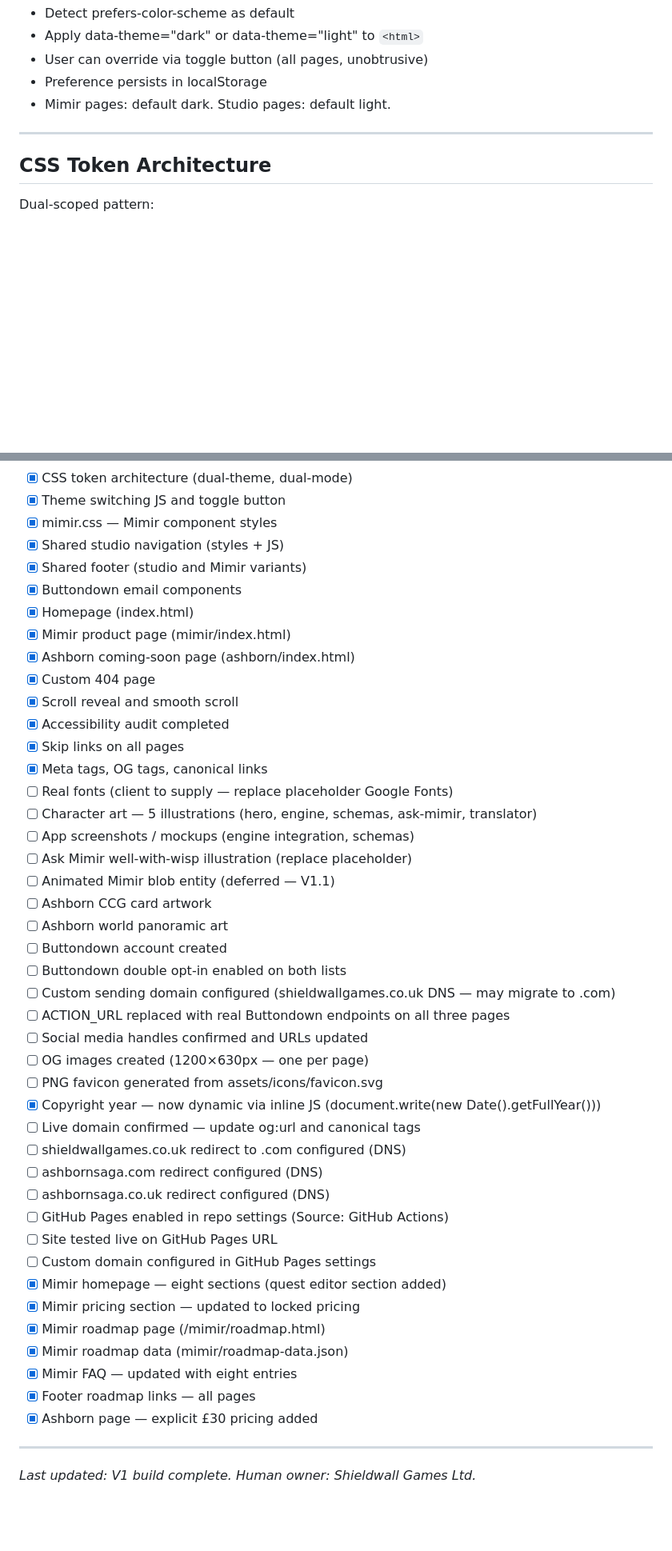
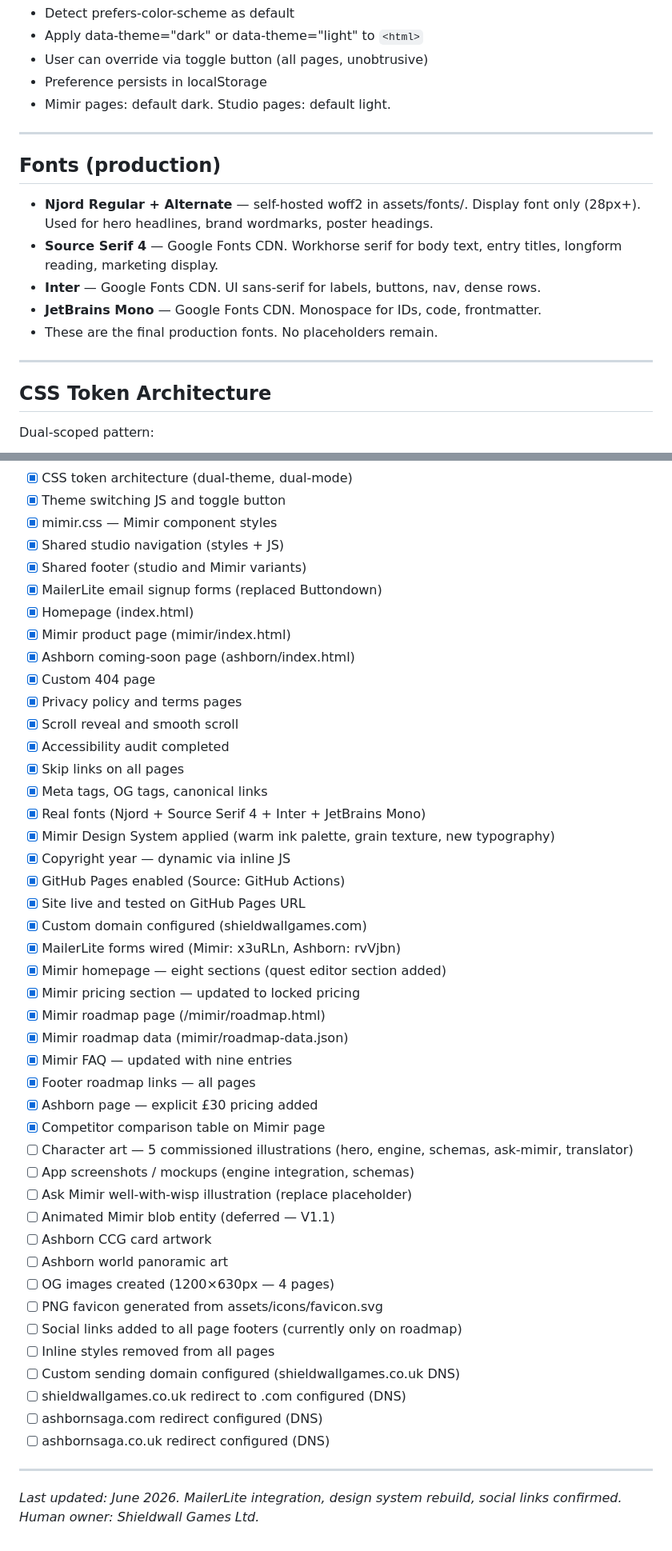
Before and after one commit to AlexGoldsmithUnrealDev/ShieldwalllGames, a Markdown page: CLAUDE.md, 2 parts joined by grey strips. Shown at 80% size. Drawn GitHub-style; blank space fills up the shorter version.

```diff
--- a/CLAUDE.md
+++ b/CLAUDE.md
@@ -134,6 +134,16 @@ Both /mimir/ and /ashborn/ are built for clean future domain extraction:
 
 ---
 
+## Fonts (production)
+
+- **Njord Regular + Alternate** — self-hosted woff2 in assets/fonts/. Display font only (28px+). Used for hero headlines, brand wordmarks, poster headings.
+- **Source Serif 4** — Google Fonts CDN. Workhorse serif for body text, entry titles, longform reading, marketing display.
+- **Inter** — Google Fonts CDN. UI sans-serif for labels, buttons, nav, dense rows.
+- **JetBrains Mono** — Google Fonts CDN. Monospace for IDs, code, frontmatter.
+- These are the final production fonts. No placeholders remain.
+
+---
+
 ## CSS Token Architecture
 
 Dual-scoped pattern:
@@ -281,45 +298,46 @@ Mimir pricing section must have id="pricing" — linkable as /mimir/#pricing. Th
 - [x] mimir.css — Mimir component styles
 - [x] Shared studio navigation (styles + JS)
 - [x] Shared footer (studio and Mimir variants)
-- [x] Buttondown email components
+- [x] MailerLite email signup forms (replaced Buttondown)
 - [x] Homepage (index.html)
 - [x] Mimir product page (mimir/index.html)
 - [x] Ashborn coming-soon page (ashborn/index.html)
 - [x] Custom 404 page
+- [x] Privacy policy and terms pages
 - [x] Scroll reveal and smooth scroll
 - [x] Accessibility audit completed
 - [x] Skip links on all pages
 - [x] Meta tags, OG tags, canonical links
-- [ ] Real fonts (client to supply — replace placeholder Google Fonts)
-- [ ] Character art — 5 illustrations (hero, engine, schemas, ask-mimir, translator)
+- [x] Real fonts (Njord + Source Serif 4 + Inter + JetBrains Mono)
+- [x] Mimir Design System applied (warm ink palette, grain texture, new typography)
+- [x] Copyright year — dynamic via inline JS
+- [x] GitHub Pages enabled (Source: GitHub Actions)
+- [x] Site live and tested on GitHub Pages URL
+- [x] Custom domain configured (shieldwallgames.com)
+- [x] MailerLite forms wired (Mimir: x3uRLn, Ashborn: rvVjbn)
+- [x] Mimir homepage — eight sections (quest editor section added)
+- [x] Mimir pricing section — updated to locked pricing
+- [x] Mimir roadmap page (/mimir/roadmap.html)
+- [x] Mimir roadmap data (mimir/roadmap-data.json)
+- [x] Mimir FAQ — updated with nine entries
+- [x] Footer roadmap links — all pages
+- [x] Ashborn page — explicit £30 pricing added
+- [x] Competitor comparison table on Mimir page
+- [ ] Character art — 5 commissioned illustrations (hero, engine, schemas, ask-mimir, translator)
 - [ ] App screenshots / mockups (engine integration, schemas)
 - [ ] Ask Mimir well-with-wisp illustration (replace placeholder)
 - [ ] Animated Mimir blob entity (deferred — V1.1)
 - [ ] Ashborn CCG card artwork
 - [ ] Ashborn world panoramic art
-- [ ] Buttondown account created
-- [ ] Buttondown double opt-in enabled on both lists
-- [ ] Custom sending domain configured (shieldwallgames.co.uk DNS — may migrate to .com)
-- [ ] ACTION_URL replaced with real Buttondown endpoints on all three pages
-- [ ] Social media handles confirmed and URLs updated
-- [ ] OG images created (1200×630px — one per page)
+- [ ] OG images created (1200×630px — 4 pages)
 - [ ] PNG favicon generated from assets/icons/favicon.svg
-- [x] Copyright year — now dynamic via inline JS (document.write(new Date().getFullYear()))
-- [ ] Live domain confirmed — update og:url and canonical tags
+- [ ] Social links added to all page footers (currently only on roadmap)
+- [ ] Inline styles removed from all pages
+- [ ] Custom sending domain configured (shieldwallgames.co.uk DNS)
 - [ ] shieldwallgames.co.uk redirect to .com configured (DNS)
 - [ ] ashbornsaga.com redirect configured (DNS)
 - [ ] ashbornsaga.co.uk redirect configured (DNS)
-- [ ] GitHub Pages enabled in repo settings (Source: GitHub Actions)
-- [ ] Site tested live on GitHub Pages URL
-- [ ] Custom domain configured in GitHub Pages settings
-- [x] Mimir homepage — eight sections (quest editor section added)
-- [x] Mimir pricing section — updated to locked pricing
-- [x] Mimir roadmap page (/mimir/roadmap.html)
-- [x] Mimir roadmap data (mimir/roadmap-data.json)
-- [x] Mimir FAQ — updated with eight entries
-- [x] Footer roadmap links — all pages
-- [x] Ashborn page — explicit £30 pricing added
 
 ---
 
-*Last updated: V1 build complete. Human owner: Shieldwall Games Ltd.*
+*Last updated: June 2026. MailerLite integration, design system rebuild, social links confirmed. Human owner: Shieldwall Games Ltd.*
```
Also changed, not shown: other parts of CLAUDE.md (+35 -28 lines).
